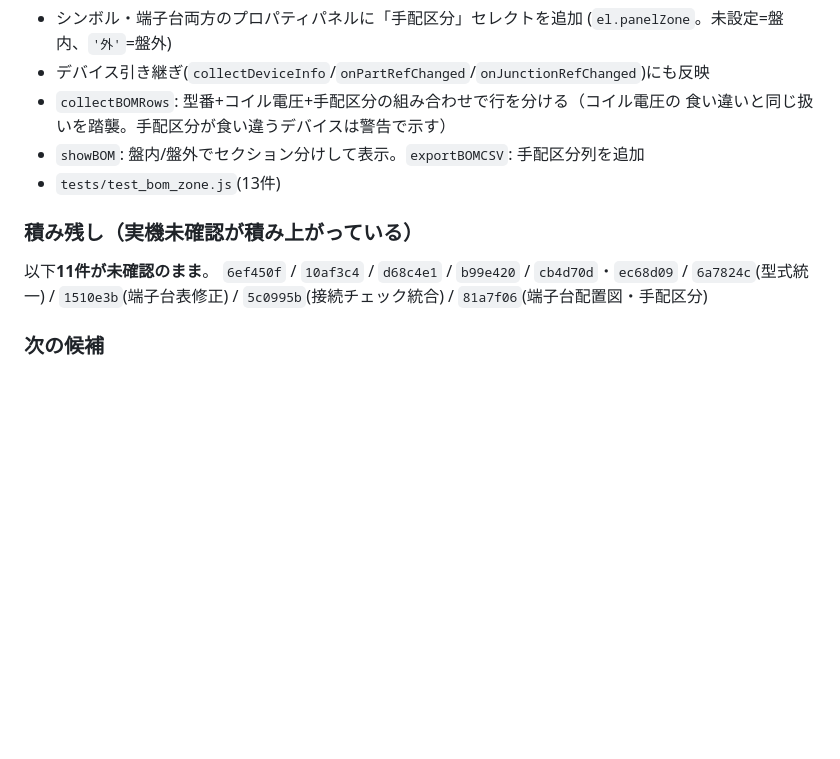
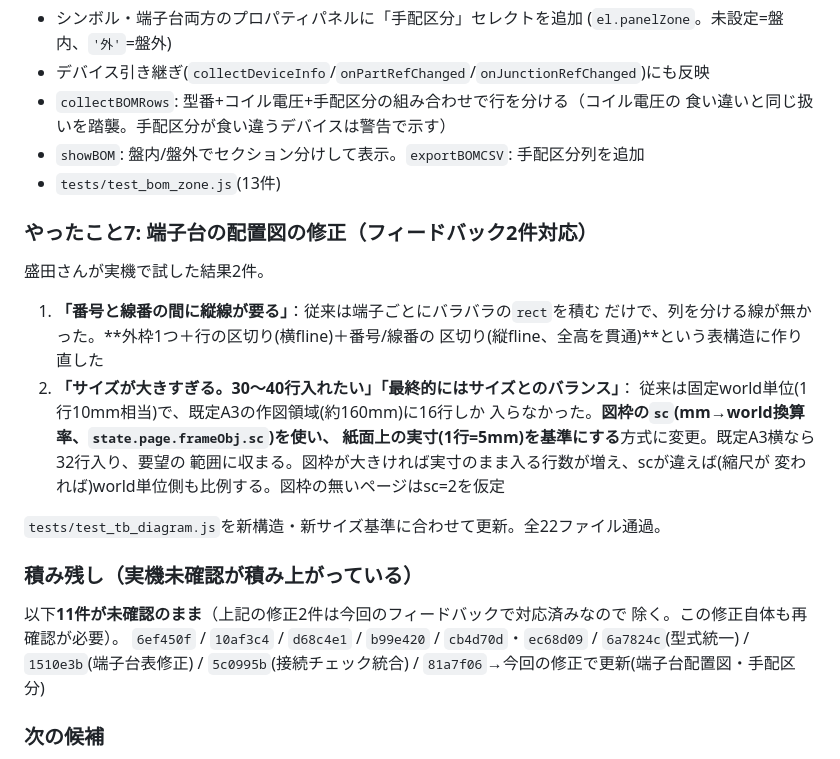
Before and after one commit to youichi558-collab/special-spoon, a Markdown page: electrical_cad_v3/ecad_v3/HANDOFF.md, the part around the change. Rendered like a GitHub page; blank space fills up the shorter version.

Commit message:
HANDOFF.md: 端子台配置図の縦線・サイズ修正を記録

```diff
--- a/electrical_cad_v3/ecad_v3/HANDOFF.md
+++ b/electrical_cad_v3/ecad_v3/HANDOFF.md
@@ -1927,11 +1927,27 @@ angle_dim6 / arc5 / text3。**まずシンボルで枠組みを作り、実機
 - `showBOM`: 盤内/盤外でセクション分けして表示。`exportBOMCSV`: 手配区分列を追加
 - `tests/test_bom_zone.js`(13件)
 
+### やったこと7: 端子台の配置図の修正（フィードバック2件対応）
+盛田さんが実機で試した結果2件。
+
+1. **「番号と線番の間に縦線が要る」**：従来は端子ごとにバラバラの`rect`を積む
+   だけで、列を分ける線が無かった。**外枠1つ＋行の区切り(横fline)＋番号/線番の
+   区切り(縦fline、全高を貫通)**という表構造に作り直した
+2. **「サイズが大きすぎる。30〜40行入れたい」「最終的にはサイズとのバランス」**：
+   従来は固定world単位(1行10mm相当)で、既定A3の作図領域(約160mm)に16行しか
+   入らなかった。**図枠の`sc`(mm→world換算率、`state.page.frameObj.sc`)を使い、
+   紙面上の実寸(1行=5mm)を基準にする**方式に変更。既定A3横なら32行入り、要望の
+   範囲に収まる。図枠が大きければ実寸のまま入る行数が増え、scが違えば(縮尺が
+   変われば)world単位側も比例する。図枠の無いページはsc=2を仮定
+
+`tests/test_tb_diagram.js`を新構造・新サイズ基準に合わせて更新。全22ファイル通過。
+
 ### 積み残し（実機未確認が積み上がっている）
-以下**11件が未確認のまま**。
+以下**11件が未確認のまま**（上記の修正2件は今回のフィードバックで対応済みなので
+除く。この修正自体も再確認が必要）。
 `6ef450f` / `10af3c4` / `d68c4e1` / `b99e420` / `cb4d70d`・`ec68d09` /
 `6a7824c`(型式統一) / `1510e3b`(端子台表修正) / `5c0995b`(接続チェック統合) /
-`81a7f06`(端子台配置図・手配区分)
+`81a7f06`→今回の修正で更新(端子台配置図・手配区分)
 
 ### 次の候補
 1. プロパティ再設計（合意済み、着手順①詳細フロートパネル→②右パネル削減→③構成子UI）。
```
